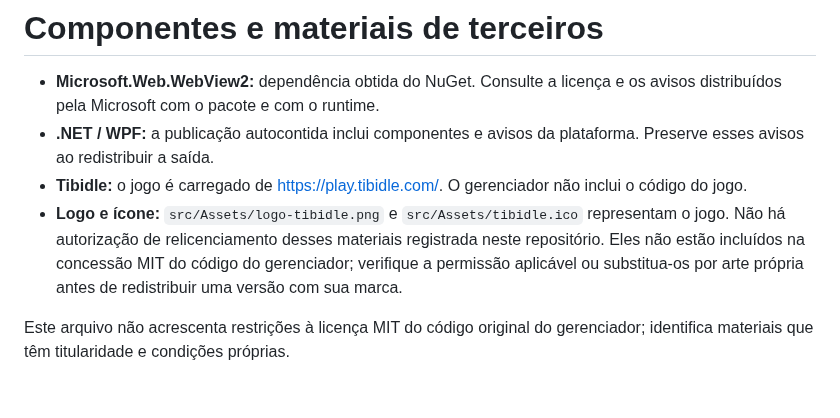
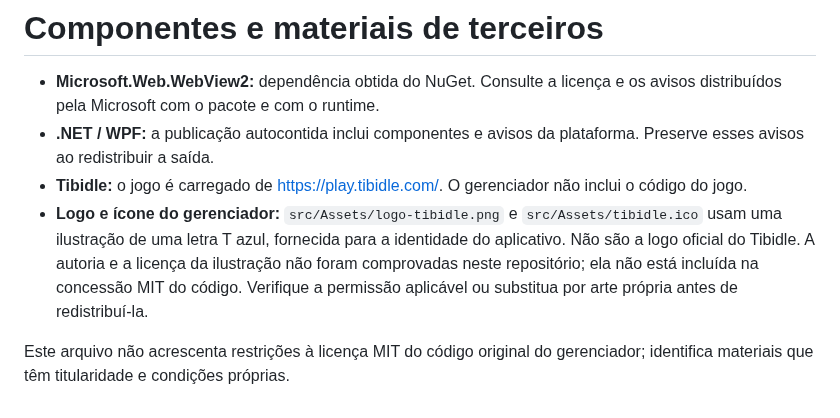
Before and after one commit to danbatista/tibidle-multi-manager, a Markdown page: THIRD_PARTY_NOTICES.md, the part around the change. Rendered like a GitHub page.

Commit message:
Replace manager logo and refresh documentation screenshot

```diff
--- a/THIRD_PARTY_NOTICES.md
+++ b/THIRD_PARTY_NOTICES.md
@@ -3,6 +3,6 @@
 - **Microsoft.Web.WebView2:** dependência obtida do NuGet. Consulte a licença e os avisos distribuídos pela Microsoft com o pacote e com o runtime.
 - **.NET / WPF:** a publicação autocontida inclui componentes e avisos da plataforma. Preserve esses avisos ao redistribuir a saída.
 - **Tibidle:** o jogo é carregado de https://play.tibidle.com/. O gerenciador não inclui o código do jogo.
-- **Logo e ícone:** `src/Assets/logo-tibidle.png` e `src/Assets/tibidle.ico` representam o jogo. Não há autorização de relicenciamento desses materiais registrada neste repositório. Eles não estão incluídos na concessão MIT do código do gerenciador; verifique a permissão aplicável ou substitua-os por arte própria antes de redistribuir uma versão com sua marca.
+- **Logo e ícone do gerenciador:** `src/Assets/logo-tibidle.png` e `src/Assets/tibidle.ico` usam uma ilustração de uma letra T azul, fornecida para a identidade do aplicativo. Não são a logo oficial do Tibidle. A autoria e a licença da ilustração não foram comprovadas neste repositório; ela não está incluída na concessão MIT do código. Verifique a permissão aplicável ou substitua por arte própria antes de redistribuí-la.
 
 Este arquivo não acrescenta restrições à licença MIT do código original do gerenciador; identifica materiais que têm titularidade e condições próprias.
```
Also changed, not shown: docs/images/tela-inicial.jpg, src/Assets/logo-tibidle.png, 1 other file.
